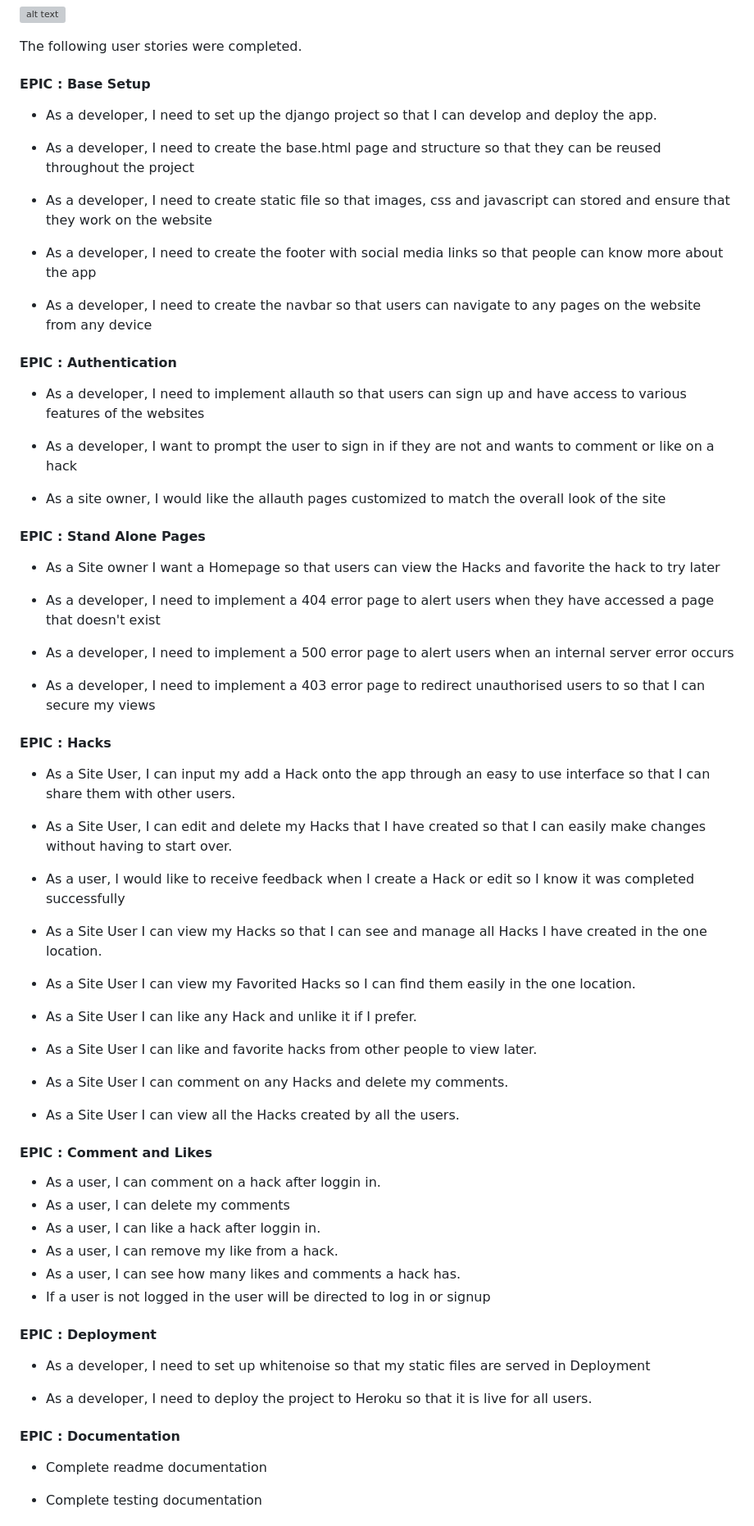
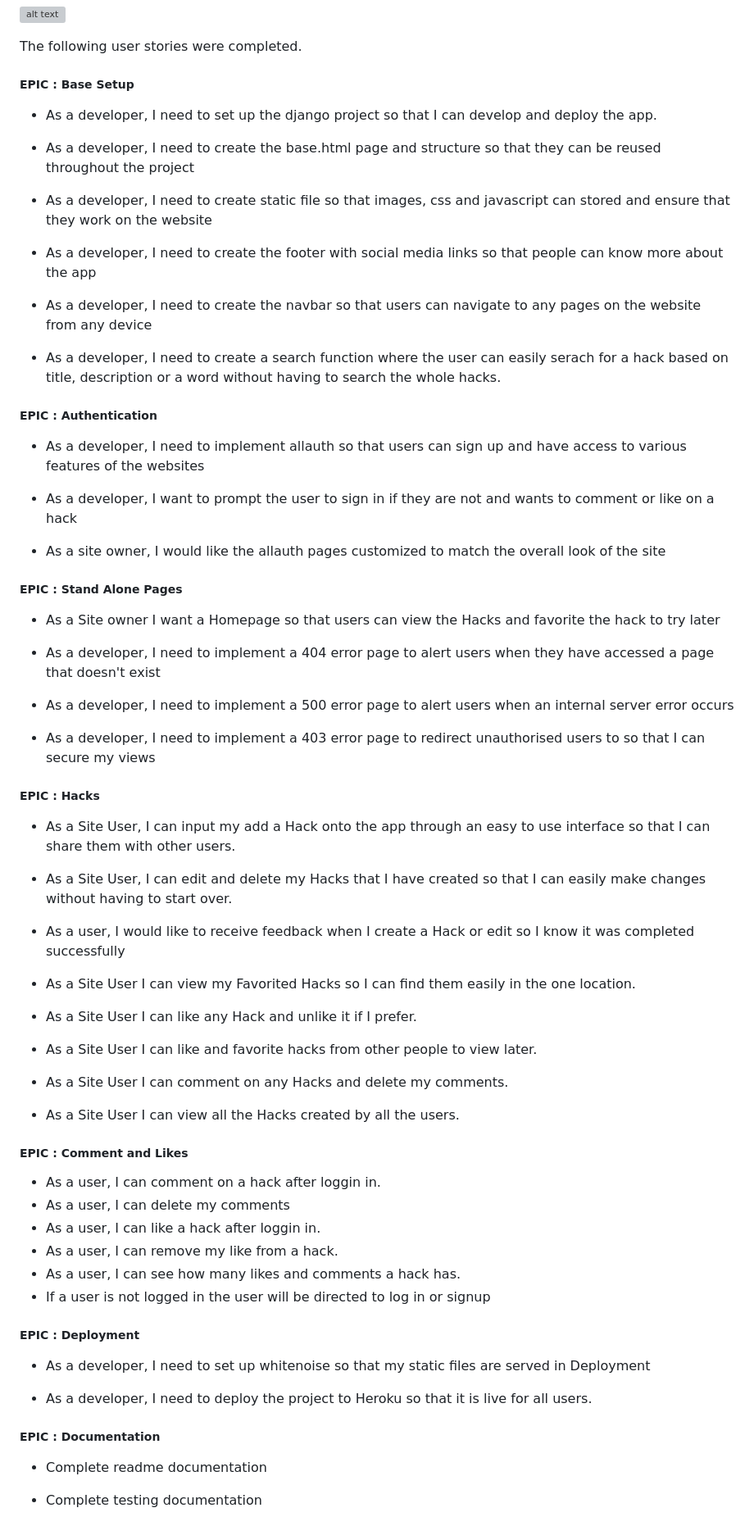
Before and after one commit to pzompa/PP4-Practical-Life-Hacks, a Markdown page: README.md, the part around one of its changes. Shown at 82% size. GitHub-like rendering; grey boxes are pictures that could not be loaded.

```diff
--- a/README.md
+++ b/README.md
@@ -136,7 +139,7 @@ The Kanban board was created using github projects and can be located [here](htt
 
 The following user stories were completed.
 
-#### EPIC : Base Setup
+##### EPIC : Base Setup
 
 - As a developer, I need to set up the django project so that I can develop and deploy the app.
 
@@ -147,8 +150,9 @@ The following user stories were completed.
 - As a developer, I need to create the footer with social media links so that people can know more about the app
 
 - As a developer, I need to create the navbar so that users can navigate to any pages on  the website from any device
+- As a developer, I need to create a search function where the user can easily serach for a hack based on title, description or a word without having to search the whole hacks.
 
-#### EPIC : Authentication
+##### EPIC : Authentication
 
 - As a developer, I need to implement allauth so that users can sign up and have access to various features of the websites
 
@@ -157,7 +161,7 @@ The following user stories were completed.
 - As a site owner, I would like the allauth pages customized to match the overall look of the site
 
 
-#### EPIC : Stand Alone Pages
+##### EPIC : Stand Alone Pages
 
 - As a Site owner I want a Homepage so that users can view the Hacks and favorite the hack to try later
 
@@ -167,7 +171,7 @@ The following user stories were completed.
 
 - As a developer, I need to implement a 403 error page to redirect unauthorised users to so that I can secure my views
 
-#### EPIC : Hacks
+##### EPIC : Hacks
 
 - As a Site User, I can input my add a Hack onto the app through an easy to use interface so that I can share them with other users.
 
@@ -175,7 +179,6 @@ The following user stories were completed.
 
 - As a user, I would like to receive feedback when I create a Hack or edit so I know it was completed successfully
 
-- As a Site User I can view my Hacks so that I can see and manage all Hacks I have created in the one location.
 
 - As a Site User I can view my Favorited Hacks so I can find them easily in the one location.
 
@@ -186,7 +189,7 @@ The following user stories were completed.
 - As a Site User I can comment on any Hacks and delete my comments.
 
 - As a Site User I can view all the Hacks created by all the users.
-#### EPIC : Comment and Likes
+##### EPIC : Comment and Likes
 
 - As a user, I can comment on a hack after loggin in.
 - As a user, I can delete my comments
@@ -196,13 +199,13 @@ The following user stories were completed.
 - If a user is not logged in the user will be directed to log in or signup
 
 
-#### EPIC : Deployment
+##### EPIC : Deployment
 
 - As a developer, I need to set up whitenoise so that my static files are served in Deployment
 
 - As a developer, I need to deploy the project to Heroku so that it is live for all users.
 
-#### EPIC : Documentation
+##### EPIC : Documentation
 
 - Complete readme documentation
 
```
Also changed, not shown: other parts of README.md (+36 -24 lines).
